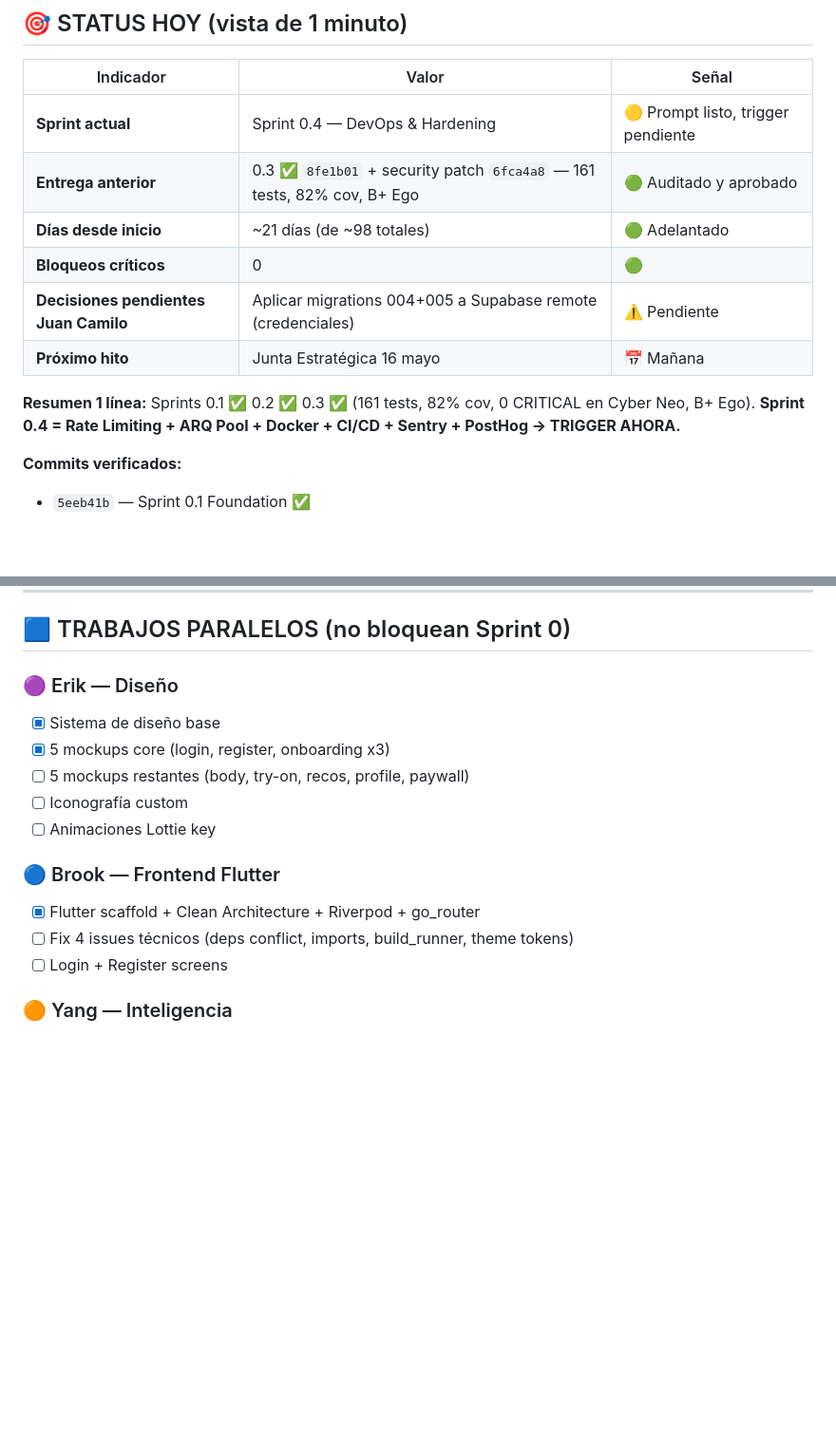
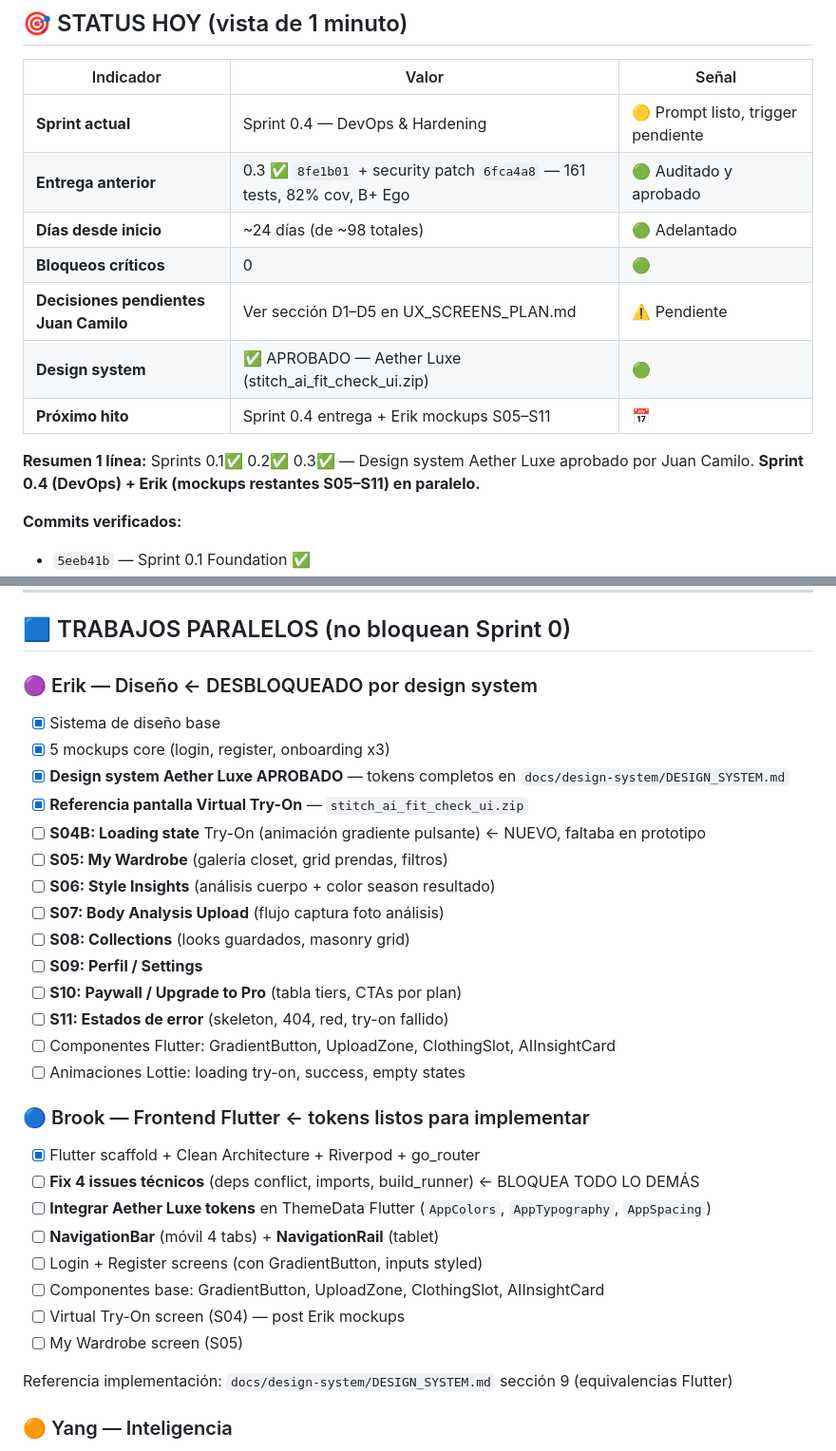
Before and after one commit to jucagio/AGENCIA, a Markdown page: asesor-imagen-ai/docs/SPRINT_TRACKER.md, 2 parts joined by grey strips. Shown at 95% size. GitHub-like rendering; blank space fills up the shorter version.

```diff
--- a/asesor-imagen-ai/docs/SPRINT_TRACKER.md
+++ b/asesor-imagen-ai/docs/SPRINT_TRACKER.md
@@ -14,12 +14,13 @@
 |-----------|-------|-------|
 | **Sprint actual** | Sprint 0.4 — DevOps & Hardening | 🟡 Prompt listo, trigger pendiente |
 | **Entrega anterior** | 0.3 ✅ `8fe1b01` + security patch `6fca4a8` — 161 tests, 82% cov, B+ Ego | 🟢 Auditado y aprobado |
-| **Días desde inicio** | ~21 días (de ~98 totales) | 🟢 Adelantado |
+| **Días desde inicio** | ~24 días (de ~98 totales) | 🟢 Adelantado |
 | **Bloqueos críticos** | 0 | 🟢 |
-| **Decisiones pendientes Juan Camilo** | Aplicar migrations 004+005 a Supabase remote (credenciales) | ⚠️ Pendiente |
-| **Próximo hito** | Junta Estratégica 16 mayo | 📅 Mañana |
+| **Decisiones pendientes Juan Camilo** | Ver sección D1–D5 en UX_SCREENS_PLAN.md | ⚠️ Pendiente |
+| **Design system** | ✅ APROBADO — Aether Luxe (stitch_ai_fit_check_ui.zip) | 🟢 |
+| **Próximo hito** | Sprint 0.4 entrega + Erik mockups S05–S11 | 📅 |
 
-**Resumen 1 línea:** Sprints 0.1 ✅ 0.2 ✅ 0.3 ✅ (161 tests, 82% cov, 0 CRITICAL en Cyber Neo, B+ Ego). **Sprint 0.4 = Rate Limiting + ARQ Pool + Docker + CI/CD + Sentry + PostHog → TRIGGER AHORA.**
+**Resumen 1 línea:** Sprints 0.1✅ 0.2✅ 0.3✅ — Design system Aether Luxe aprobado por Juan Camilo. **Sprint 0.4 (DevOps) + Erik (mockups restantes S05–S11) en paralelo.**
 
 **Commits verificados:**
 - `5eeb41b` — Sprint 0.1 Foundation ✅
@@ -96,17 +97,33 @@
 
 ## 🟦 TRABAJOS PARALELOS (no bloquean Sprint 0)
 
-### 🟣 Erik — Diseño
+### 🟣 Erik — Diseño ← DESBLOQUEADO por design system
 - [x] Sistema de diseño base
 - [x] 5 mockups core (login, register, onboarding x3)
-- [ ] 5 mockups restantes (body, try-on, recos, profile, paywall)
-- [ ] Iconografía custom
-- [ ] Animaciones Lottie key
+- [x] **Design system Aether Luxe APROBADO** — tokens completos en `docs/design-system/DESIGN_SYSTEM.md`
+- [x] **Referencia pantalla Virtual Try-On** — `stitch_ai_fit_check_ui.zip`
+- [ ] **S04B: Loading state** Try-On (animación gradiente pulsante) ← NUEVO, faltaba en prototipo
+- [ ] **S05: My Wardrobe** (galería closet, grid prendas, filtros)
+- [ ] **S06: Style Insights** (análisis cuerpo + color season resultado)
+- [ ] **S07: Body Analysis Upload** (flujo captura foto análisis)
+- [ ] **S08: Collections** (looks guardados, masonry grid)
+- [ ] **S09: Perfil / Settings**
+- [ ] **S10: Paywall / Upgrade to Pro** (tabla tiers, CTAs por plan)
+- [ ] **S11: Estados de error** (skeleton, 404, red, try-on fallido)
+- [ ] Componentes Flutter: GradientButton, UploadZone, ClothingSlot, AIInsightCard
+- [ ] Animaciones Lottie: loading try-on, success, empty states
 
-### 🔵 Brook — Frontend Flutter
+### 🔵 Brook — Frontend Flutter ← tokens listos para implementar
 - [x] Flutter scaffold + Clean Architecture + Riverpod + go_router
-- [ ] Fix 4 issues técnicos (deps conflict, imports, build_runner, theme tokens)
-- [ ] Login + Register screens
+- [ ] **Fix 4 issues técnicos** (deps conflict, imports, build_runner) ← BLOQUEA TODO LO DEMÁS
+- [ ] **Integrar Aether Luxe tokens** en ThemeData Flutter (`AppColors`, `AppTypography`, `AppSpacing`)
+- [ ] **NavigationBar** (móvil 4 tabs) + **NavigationRail** (tablet)
+- [ ] Login + Register screens (con GradientButton, inputs styled)
+- [ ] Componentes base: GradientButton, UploadZone, ClothingSlot, AIInsightCard
+- [ ] Virtual Try-On screen (S04) — post Erik mockups
+- [ ] My Wardrobe screen (S05)
+
+Referencia implementación: `docs/design-system/DESIGN_SYSTEM.md` sección 9 (equivalencias Flutter)
 
 ### 🟠 Yang — Inteligencia
 - [x] INTEL_COMPETIDORES_2026.md + 3 personas + 10 micro-influencers
```
Also changed, not shown: other parts of asesor-imagen-ai/docs/SPRINT_TRACKER.md (+10 -2 lines), asesor-imagen-ai/docs/UX_SCREENS_PLAN.md (added, +363 -0 lines), 1 other file.
